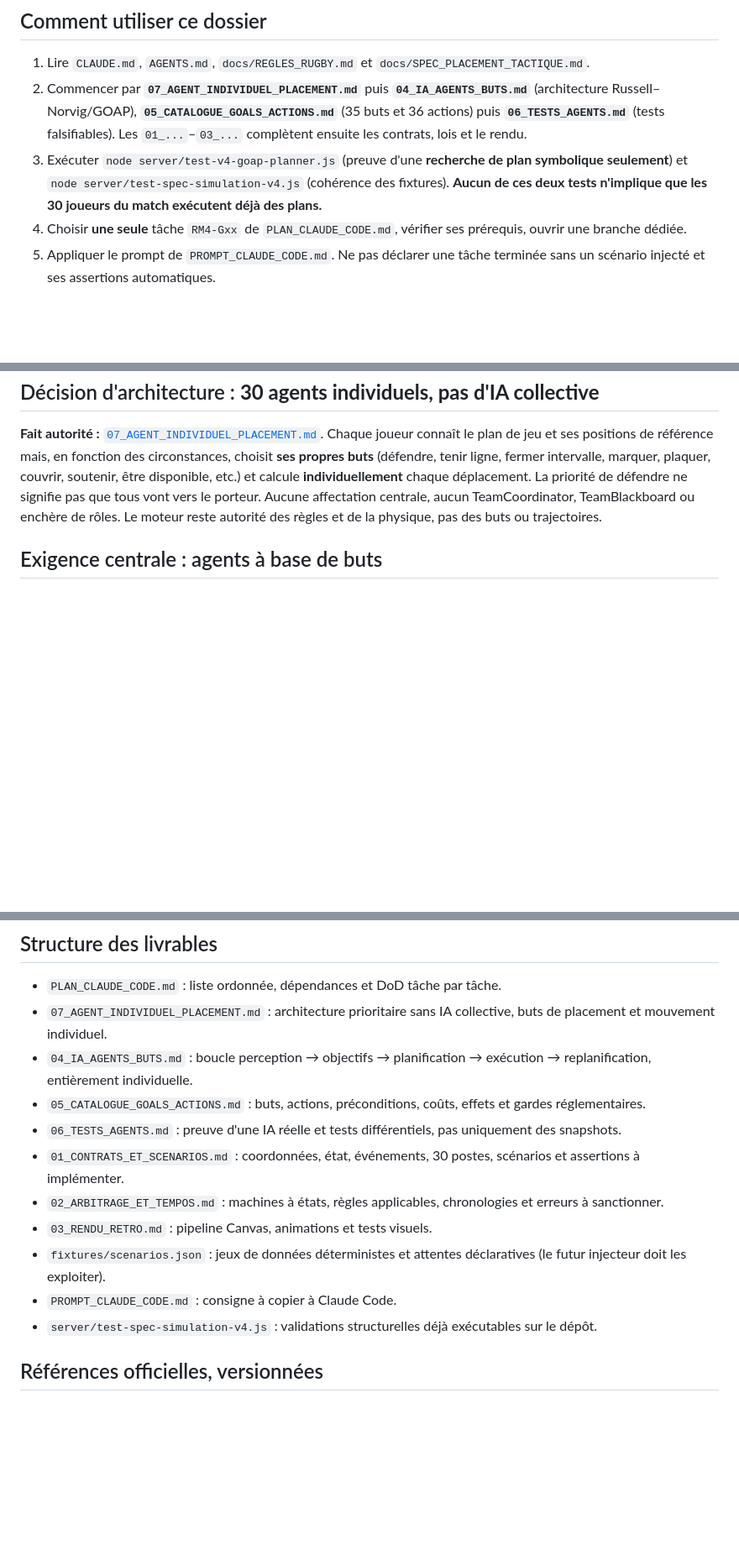
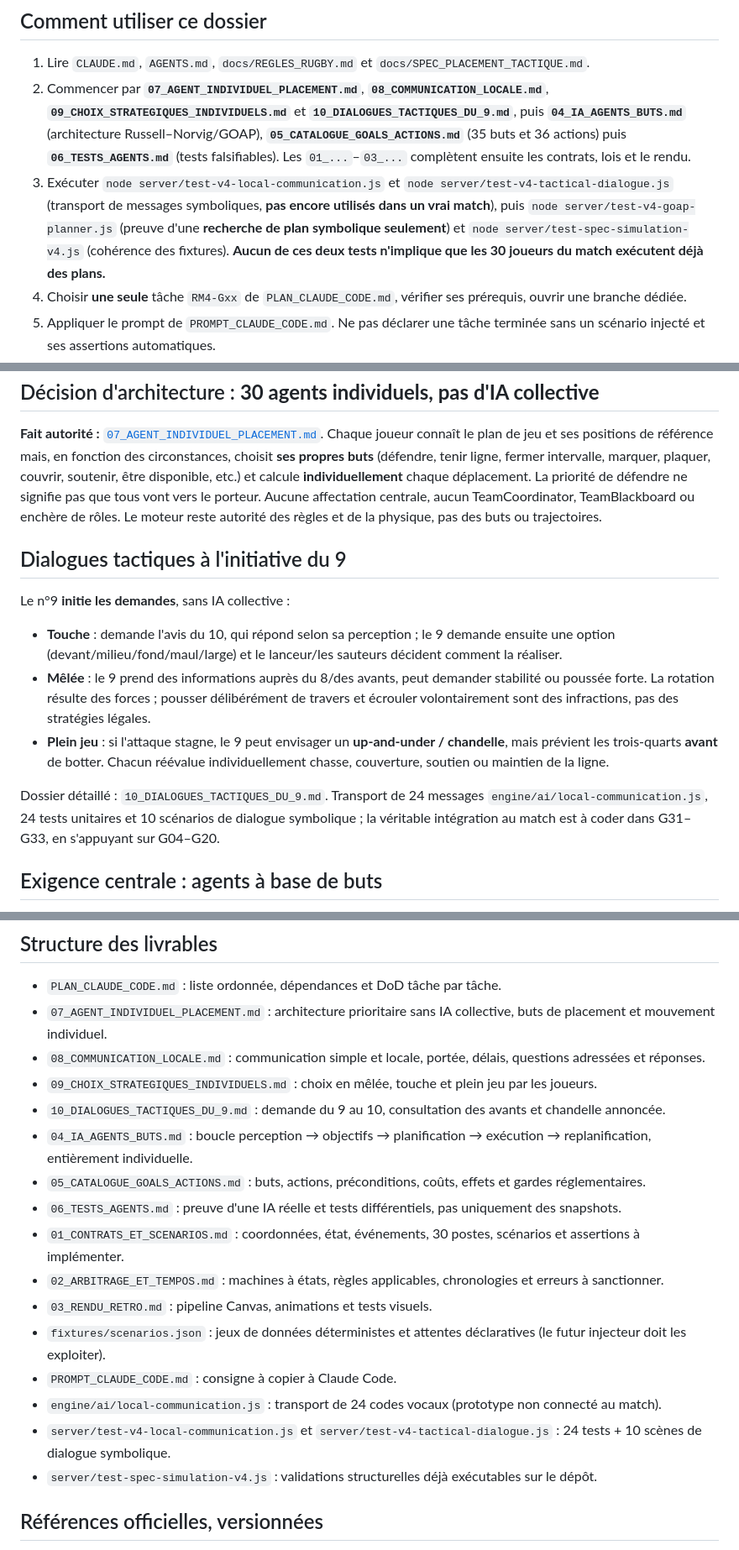
Before and after one commit to sebadiaz/Rugby.-Manager, a Markdown page: docs/SIMULATION_V4/README.md, 3 parts joined by grey strips. Shown at 84% size. Rendered like a GitHub page; blank space fills up the shorter version.

Commit message:
docs(v4): index dialogues 9-10/avants et chandelle annoncée

```diff
--- a/docs/SIMULATION_V4/README.md
+++ b/docs/SIMULATION_V4/README.md
@@ -5,8 +5,8 @@
 ## Comment utiliser ce dossier
 
 1. Lire `CLAUDE.md`, `AGENTS.md`, `docs/REGLES_RUGBY.md` et `docs/SPEC_PLACEMENT_TACTIQUE.md`.
-2. Commencer par **`07_AGENT_INDIVIDUEL_PLACEMENT.md`** puis **`04_IA_AGENTS_BUTS.md`** (architecture Russell–Norvig/GOAP), **`05_CATALOGUE_GOALS_ACTIONS.md`** (35 buts et 36 actions) puis **`06_TESTS_AGENTS.md`** (tests falsifiables). Les `01_...`–`03_...` complètent ensuite les contrats, lois et le rendu.
-3. Exécuter `node server/test-v4-goap-planner.js` (preuve d'une **recherche de plan symbolique seulement**) et `node server/test-spec-simulation-v4.js` (cohérence des fixtures). **Aucun de ces deux tests n'implique que les 30 joueurs du match exécutent déjà des plans.**
+2. Commencer par **`07_AGENT_INDIVIDUEL_PLACEMENT.md`**, **`08_COMMUNICATION_LOCALE.md`**, **`09_CHOIX_STRATEGIQUES_INDIVIDUELS.md`** et **`10_DIALOGUES_TACTIQUES_DU_9.md`**, puis **`04_IA_AGENTS_BUTS.md`** (architecture Russell–Norvig/GOAP), **`05_CATALOGUE_GOALS_ACTIONS.md`** (35 buts et 36 actions) puis **`06_TESTS_AGENTS.md`** (tests falsifiables). Les `01_...`–`03_...` complètent ensuite les contrats, lois et le rendu.
+3. Exécuter `node server/test-v4-local-communication.js` et `node server/test-v4-tactical-dialogue.js` (transport de messages symboliques, **pas encore utilisés dans un vrai match**), puis `node server/test-v4-goap-planner.js` (preuve d'une **recherche de plan symbolique seulement**) et `node server/test-spec-simulation-v4.js` (cohérence des fixtures). **Aucun de ces deux tests n'implique que les 30 joueurs du match exécutent déjà des plans.**
 4. Choisir **une seule** tâche `RM4-Gxx` de `PLAN_CLAUDE_CODE.md`, vérifier ses prérequis, ouvrir une branche dédiée.
 5. Appliquer le prompt de `PROMPT_CLAUDE_CODE.md`. Ne pas déclarer une tâche terminée sans un scénario injecté et ses assertions automatiques.
 6. Joindre à chaque PR le résultat des tests, un comparatif des matchs par graines identiques, et une capture/vidéo quand le visuel change.
@@ -24,6 +24,15 @@
 **Fait autorité :** [`07_AGENT_INDIVIDUEL_PLACEMENT.md`](07_AGENT_INDIVIDUEL_PLACEMENT.md).
 Chaque joueur connaît le plan de jeu et ses positions de référence mais, en fonction des circonstances, choisit **ses propres buts** (défendre, tenir ligne, fermer intervalle, marquer, plaquer, couvrir, soutenir, être disponible, etc.) et calcule **individuellement** chaque déplacement. La priorité de défendre ne signifie pas que tous vont vers le porteur. Aucune affectation centrale, aucun TeamCoordinator, TeamBlackboard ou enchère de rôles. Le moteur reste autorité des règles et de la physique, pas des buts ou trajectoires.
 
+## Dialogues tactiques à l'initiative du 9
+
+Le n°9 **initie les demandes**, sans IA collective :
+- **Touche** : demande l'avis du 10, qui répond selon sa perception ; le 9 demande ensuite une option (devant/milieu/fond/maul/large) et le lanceur/les sauteurs décident comment la réaliser.
+- **Mêlée** : le 9 prend des informations auprès du 8/des avants, peut demander stabilité ou poussée forte. La rotation résulte des forces ; pousser délibérément de travers et écrouler volontairement sont des infractions, pas des stratégies légales.
+- **Plein jeu** : si l'attaque stagne, le 9 peut envisager un **up-and-under / chandelle**, mais prévient les trois-quarts **avant** de botter. Chacun réévalue individuellement chasse, couverture, soutien ou maintien de la ligne.
+
+Dossier détaillé : `10_DIALOGUES_TACTIQUES_DU_9.md`. Transport de 24 messages `engine/ai/local-communication.js`, 24 tests unitaires et 10 scénarios de dialogue symbolique ; la véritable intégration au match est à coder dans G31–G33, en s'appuyant sur G04–G20.
+
 ## Exigence centrale : agents à base de buts
 
 **Chaque joueur doit avoir une vraie IA délibérative** : observer l'état local du match, sélectionner un but, construire un plan composé d'actions légales avec préconditions/effets/coûts, exécuter ces actions avec le moteur physique, en constater les résultats et **replanifier** si le monde change.
@@ -62,6 +71,9 @@ Un **test de fixture** valide uniquement la forme des données. Un **test moteur
 
 - `PLAN_CLAUDE_CODE.md` : liste ordonnée, dépendances et DoD tâche par tâche.
 - `07_AGENT_INDIVIDUEL_PLACEMENT.md` : architecture prioritaire sans IA collective, buts de placement et mouvement individuel.
+- `08_COMMUNICATION_LOCALE.md` : communication simple et locale, portée, délais, questions adressées et réponses.
+- `09_CHOIX_STRATEGIQUES_INDIVIDUELS.md` : choix en mêlée, touche et plein jeu par les joueurs.
+- `10_DIALOGUES_TACTIQUES_DU_9.md` : demande du 9 au 10, consultation des avants et chandelle annoncée.
 - `04_IA_AGENTS_BUTS.md` : boucle perception → objectifs → planification → exécution → replanification, entièrement individuelle.
 - `05_CATALOGUE_GOALS_ACTIONS.md` : buts, actions, préconditions, coûts, effets et gardes réglementaires.
 - `06_TESTS_AGENTS.md` : preuve d'une IA réelle et tests différentiels, pas uniquement des snapshots.
@@ -70,6 +82,8 @@ Un **test de fixture** valide uniquement la forme des données. Un **test moteur
 - `03_RENDU_RETRO.md` : pipeline Canvas, animations et tests visuels.
 - `fixtures/scenarios.json` : jeux de données déterministes et attentes déclaratives (le futur injecteur doit les exploiter).
 - `PROMPT_CLAUDE_CODE.md` : consigne à copier à Claude Code.
+- `engine/ai/local-communication.js` : transport de 24 codes vocaux (prototype non connecté au match).
+- `server/test-v4-local-communication.js` et `server/test-v4-tactical-dialogue.js` : 24 tests + 10 scènes de dialogue symbolique.
 - `server/test-spec-simulation-v4.js` : validations structurelles déjà exécutables sur le dépôt.
 
 ## Références officielles, versionnées
```
Also changed, not shown: other parts of docs/SIMULATION_V4/README.md (+1 -1 lines).
